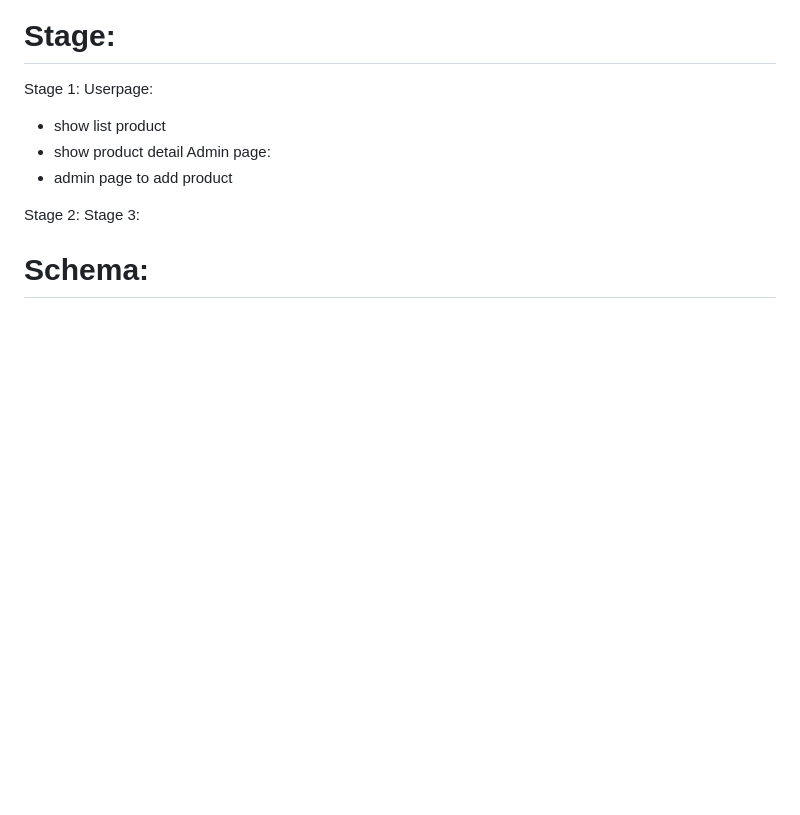
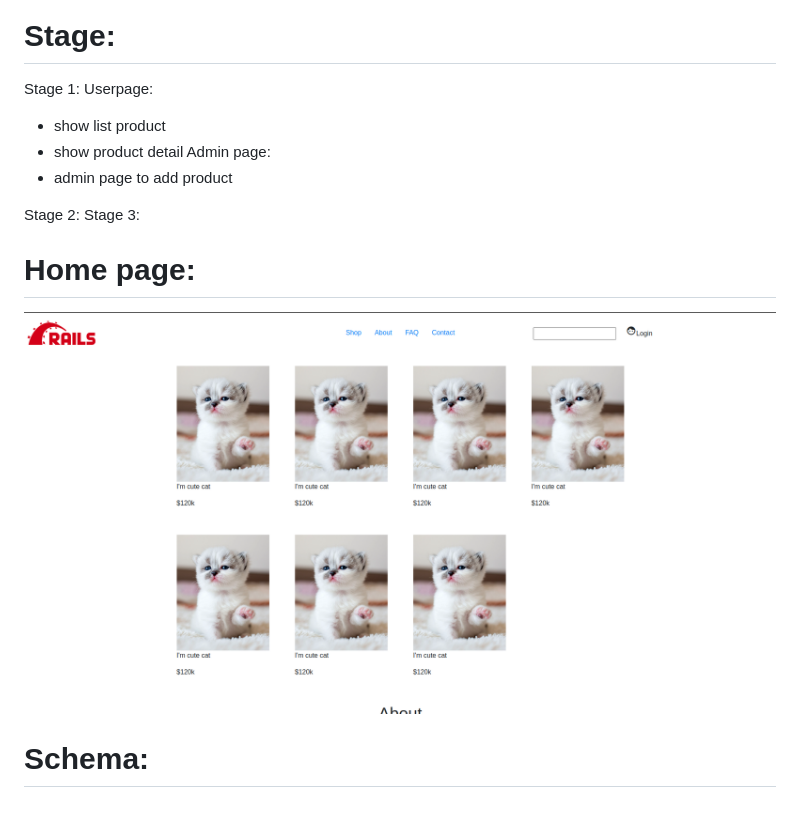
Before and after one commit to daidtech/wix, a Markdown page: README.md, the part around the change. Rendered like a GitHub page; pictures changed too: public/images/homepage110123.png (added); blank space fills up the shorter version.

Commit message:
post example iamge

```diff
--- a/README.md
+++ b/README.md
@@ -47,5 +47,7 @@ Admin page:
 Stage 2:
 Stage 3:
 
+# Home page:
+![firstImage](public/images/homepage110123.png)
 
 # Schema:
```
